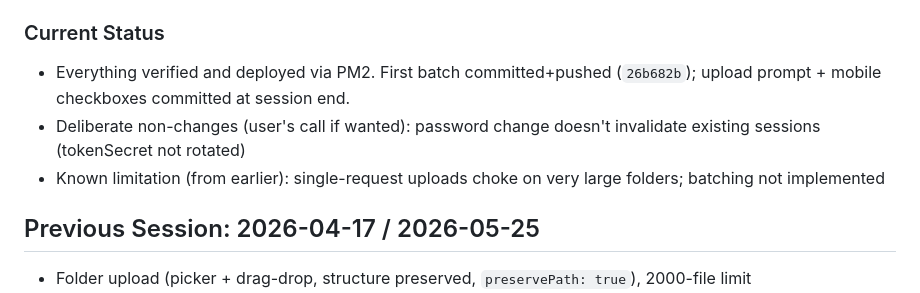
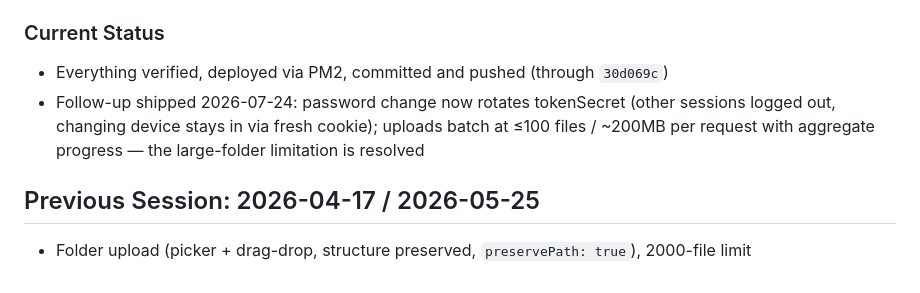
Before and after one commit to brobata/file-share, a Markdown page: .claude-context.md, the part around the change. Drawn GitHub-style.

Commit message:
Update session context notes
Co-Authored-By: Claude Fable 5 <noreply@anthropic.com>

```diff
--- a/.claude-context.md
+++ b/.claude-context.md
@@ -34,9 +34,8 @@ A local network file sharing application built with Node.js/Express backend and
 - `server.js` — safePath, upload-check endpoint, rename mode, cookie/token hardening, EXDEV, ZIP cleanup
 
 ### Current Status
-- Everything verified and deployed via PM2. First batch committed+pushed (`26b682b`); upload prompt + mobile checkboxes committed at session end.
-- Deliberate non-changes (user's call if wanted): password change doesn't invalidate existing sessions (tokenSecret not rotated)
-- Known limitation (from earlier): single-request uploads choke on very large folders; batching not implemented
+- Everything verified, deployed via PM2, committed and pushed (through `30d069c`)
+- Follow-up shipped 2026-07-24: password change now rotates tokenSecret (other sessions logged out, changing device stays in via fresh cookie); uploads batch at ≤100 files / ~200MB per request with aggregate progress — the large-folder limitation is resolved
 
 ## Previous Session: 2026-04-17 / 2026-05-25
 - Folder upload (picker + drag-drop, structure preserved, `preservePath: true`), 2000-file limit
```
